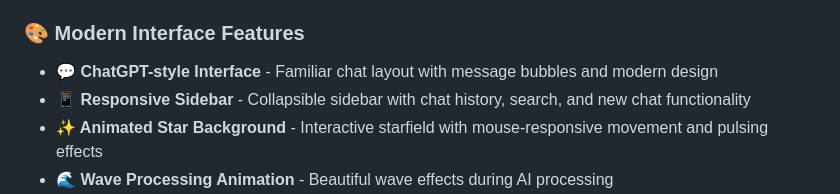
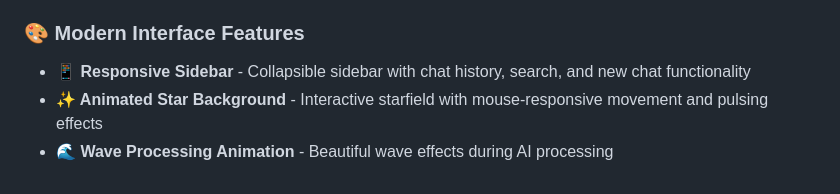
Before and after one commit to guptushar27/murf, a Markdown page: README.md, the part around the change. Rendered like a GitHub page.

```diff
--- a/README.md
+++ b/README.md
@@ -19,7 +19,6 @@
 - **📡 Real-time Communication** - WebSocket-powered streaming for instant responses
 
 ### 🎨 Modern Interface Features
-- **💬 ChatGPT-style Interface** - Familiar chat layout with message bubbles and modern design
 - **📱 Responsive Sidebar** - Collapsible sidebar with chat history, search, and new chat functionality
 - **✨ Animated Star Background** - Interactive starfield with mouse-responsive movement and pulsing effects
 - **🌊 Wave Processing Animation** - Beautiful wave effects during AI processing
```
